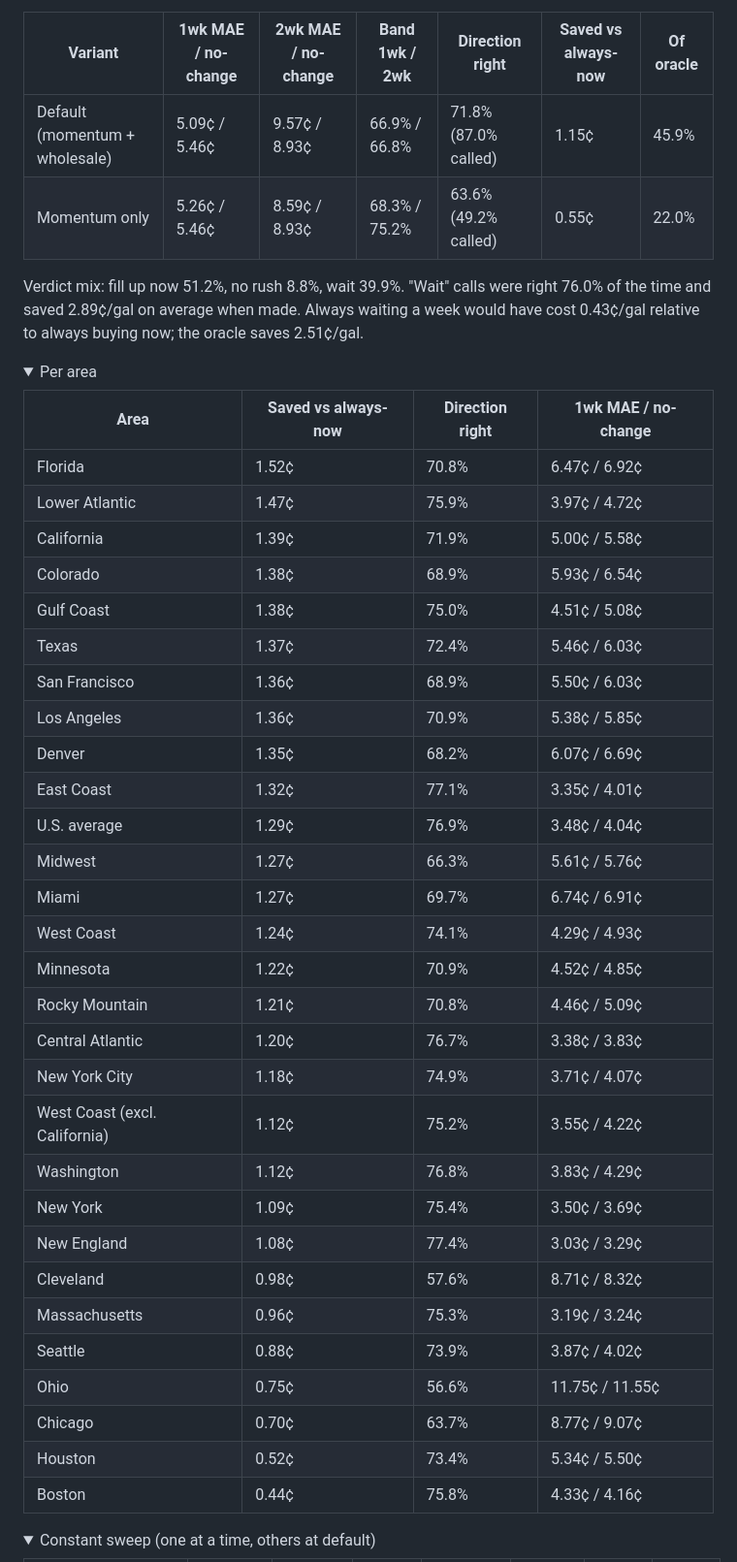
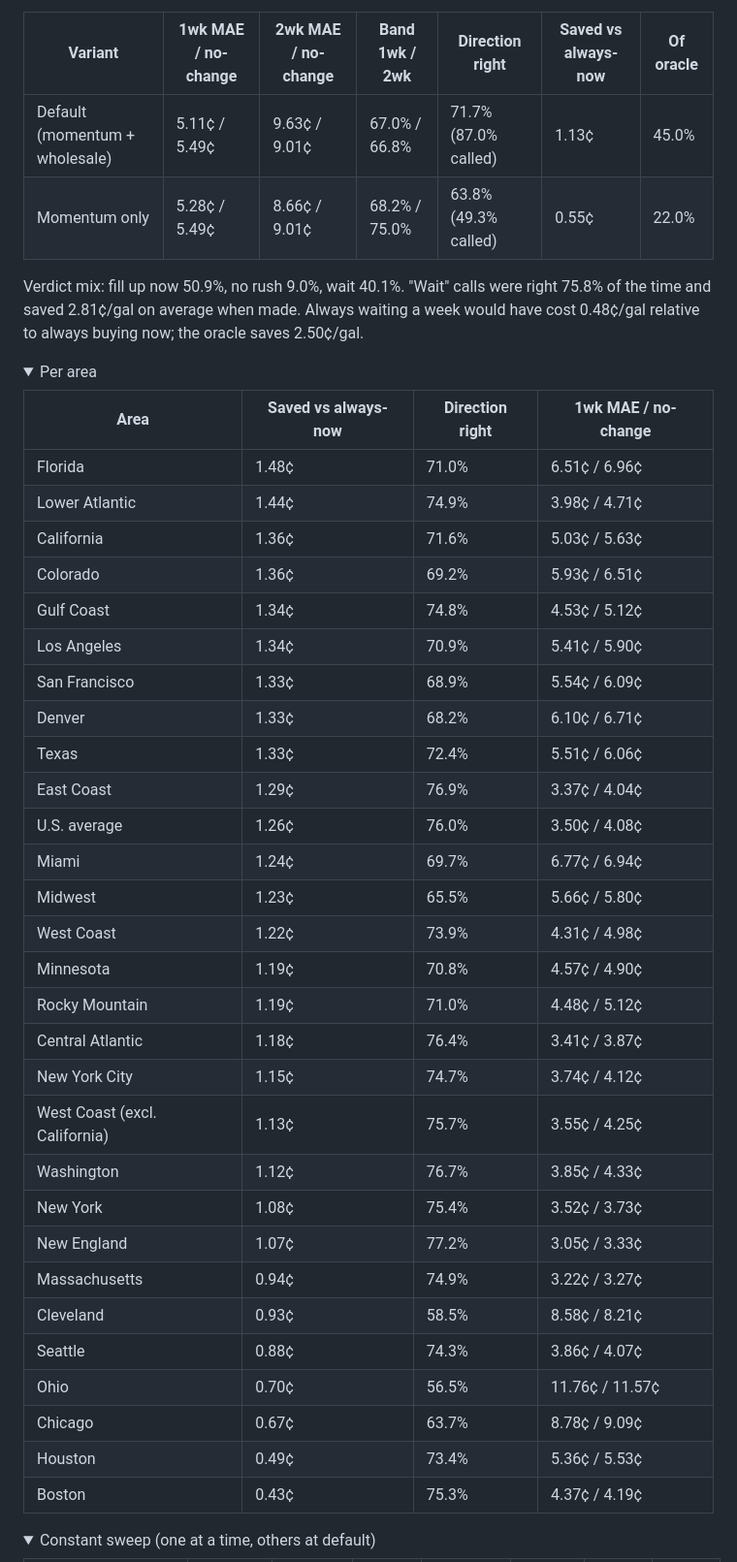
Before and after one commit to Jonathan-Talvacchio/fuelcast, a Markdown page: docs/BACKTEST.md, the part around one of its changes. Shown at 97% size. Drawn GitHub-style; folded sections open.

```diff
--- a/docs/BACKTEST.md
+++ b/docs/BACKTEST.md
@@ -107,44 +107,44 @@ Verdict mix: fill up now 51.3%, no rush 8.6%, wait 40.1%. "Wait" calls were righ
 
 | Variant | 1wk MAE / no-change | 2wk MAE / no-change | Band 1wk / 2wk | Direction right | Saved vs always-now | Of oracle |
 |---|---|---|---|---|---|---|
-| Default (momentum + wholesale) | 5.09¢ / 5.46¢ | 9.57¢ / 8.93¢ | 66.9% / 66.8% | 71.8% (87.0% called) | 1.15¢ | 45.9% |
-| Momentum only | 5.26¢ / 5.46¢ | 8.59¢ / 8.93¢ | 68.3% / 75.2% | 63.6% (49.2% called) | 0.55¢ | 22.0% |
+| Default (momentum + wholesale) | 5.11¢ / 5.49¢ | 9.63¢ / 9.01¢ | 67.0% / 66.8% | 71.7% (87.0% called) | 1.13¢ | 45.0% |
+| Momentum only | 5.28¢ / 5.49¢ | 8.66¢ / 9.01¢ | 68.2% / 75.0% | 63.8% (49.3% called) | 0.55¢ | 22.0% |
 
-Verdict mix: fill up now 51.2%, no rush 8.8%, wait 39.9%. "Wait" calls were right 76.0% of the time and saved 2.89¢/gal on average when made. Always waiting a week would have cost 0.43¢/gal relative to always buying now; the oracle saves 2.51¢/gal.
+Verdict mix: fill up now 50.9%, no rush 9.0%, wait 40.1%. "Wait" calls were right 75.8% of the time and saved 2.81¢/gal on average when made. Always waiting a week would have cost 0.48¢/gal relative to always buying now; the oracle saves 2.50¢/gal.
 
 <details><summary>Per area</summary>
 
 | Area | Saved vs always-now | Direction right | 1wk MAE / no-change |
 |---|---|---|---|
-| Florida | 1.52¢ | 70.8% | 6.47¢ / 6.92¢ |
-| Lower Atlantic | 1.47¢ | 75.9% | 3.97¢ / 4.72¢ |
-| California | 1.39¢ | 71.9% | 5.00¢ / 5.58¢ |
-| Colorado | 1.38¢ | 68.9% | 5.93¢ / 6.54¢ |
-| Gulf Coast | 1.38¢ | 75.0% | 4.51¢ / 5.08¢ |
-| Texas | 1.37¢ | 72.4% | 5.46¢ / 6.03¢ |
-| San Francisco | 1.36¢ | 68.9% | 5.50¢ / 6.03¢ |
-| Los Angeles | 1.36¢ | 70.9% | 5.38¢ / 5.85¢ |
-| Denver | 1.35¢ | 68.2% | 6.07¢ / 6.69¢ |
-| East Coast | 1.32¢ | 77.1% | 3.35¢ / 4.01¢ |
-| U.S. average | 1.29¢ | 76.9% | 3.48¢ / 4.04¢ |
-| Midwest | 1.27¢ | 66.3% | 5.61¢ / 5.76¢ |
-| Miami | 1.27¢ | 69.7% | 6.74¢ / 6.91¢ |
-| West Coast | 1.24¢ | 74.1% | 4.29¢ / 4.93¢ |
-| Minnesota | 1.22¢ | 70.9% | 4.52¢ / 4.85¢ |
-| Rocky Mountain | 1.21¢ | 70.8% | 4.46¢ / 5.09¢ |
-| Central Atlantic | 1.20¢ | 76.7% | 3.38¢ / 3.83¢ |
-| New York City | 1.18¢ | 74.9% | 3.71¢ / 4.07¢ |
-| West Coast (excl. California) | 1.12¢ | 75.2% | 3.55¢ / 4.22¢ |
-| Washington | 1.12¢ | 76.8% | 3.83¢ / 4.29¢ |
-| New York | 1.09¢ | 75.4% | 3.50¢ / 3.69¢ |
-| New England | 1.08¢ | 77.4% | 3.03¢ / 3.29¢ |
-| Cleveland | 0.98¢ | 57.6% | 8.71¢ / 8.32¢ |
-| Massachusetts | 0.96¢ | 75.3% | 3.19¢ / 3.24¢ |
-| Seattle | 0.88¢ | 73.9% | 3.87¢ / 4.02¢ |
-| Ohio | 0.75¢ | 56.6% | 11.75¢ / 11.55¢ |
-| Chicago | 0.70¢ | 63.7% | 8.77¢ / 9.07¢ |
-| Houston | 0.52¢ | 73.4% | 5.34¢ / 5.50¢ |
-| Boston | 0.44¢ | 75.8% | 4.33¢ / 4.16¢ |
+| Florida | 1.48¢ | 71.0% | 6.51¢ / 6.96¢ |
+| Lower Atlantic | 1.44¢ | 74.9% | 3.98¢ / 4.71¢ |
+| California | 1.36¢ | 71.6% | 5.03¢ / 5.63¢ |
+| Colorado | 1.36¢ | 69.2% | 5.93¢ / 6.51¢ |
+| Gulf Coast | 1.34¢ | 74.8% | 4.53¢ / 5.12¢ |
+| Los Angeles | 1.34¢ | 70.9% | 5.41¢ / 5.90¢ |
+| San Francisco | 1.33¢ | 68.9% | 5.54¢ / 6.09¢ |
+| Denver | 1.33¢ | 68.2% | 6.10¢ / 6.71¢ |
+| Texas | 1.33¢ | 72.4% | 5.51¢ / 6.06¢ |
+| East Coast | 1.29¢ | 76.9% | 3.37¢ / 4.04¢ |
+| U.S. average | 1.26¢ | 76.0% | 3.50¢ / 4.08¢ |
+| Miami | 1.24¢ | 69.7% | 6.77¢ / 6.94¢ |
+| Midwest | 1.23¢ | 65.5% | 5.66¢ / 5.80¢ |
+| West Coast | 1.22¢ | 73.9% | 4.31¢ / 4.98¢ |
+| Minnesota | 1.19¢ | 70.8% | 4.57¢ / 4.90¢ |
+| Rocky Mountain | 1.19¢ | 71.0% | 4.48¢ / 5.12¢ |
+| Central Atlantic | 1.18¢ | 76.4% | 3.41¢ / 3.87¢ |
+| New York City | 1.15¢ | 74.7% | 3.74¢ / 4.12¢ |
+| West Coast (excl. California) | 1.13¢ | 75.7% | 3.55¢ / 4.25¢ |
+| Washington | 1.12¢ | 76.7% | 3.85¢ / 4.33¢ |
+| New York | 1.08¢ | 75.4% | 3.52¢ / 3.73¢ |
+| New England | 1.07¢ | 77.2% | 3.05¢ / 3.33¢ |
+| Massachusetts | 0.94¢ | 74.9% | 3.22¢ / 3.27¢ |
+| Cleveland | 0.93¢ | 58.5% | 8.58¢ / 8.21¢ |
+| Seattle | 0.88¢ | 74.3% | 3.86¢ / 4.07¢ |
+| Ohio | 0.70¢ | 56.5% | 11.76¢ / 11.57¢ |
+| Chicago | 0.67¢ | 63.7% | 8.78¢ / 9.09¢ |
+| Houston | 0.49¢ | 73.4% | 5.36¢ / 5.53¢ |
+| Boston | 0.43¢ | 75.3% | 4.37¢ / 4.19¢ |
 
 </details>
 
```
Also changed, not shown: other parts of docs/BACKTEST.md (+195 -195 lines).
